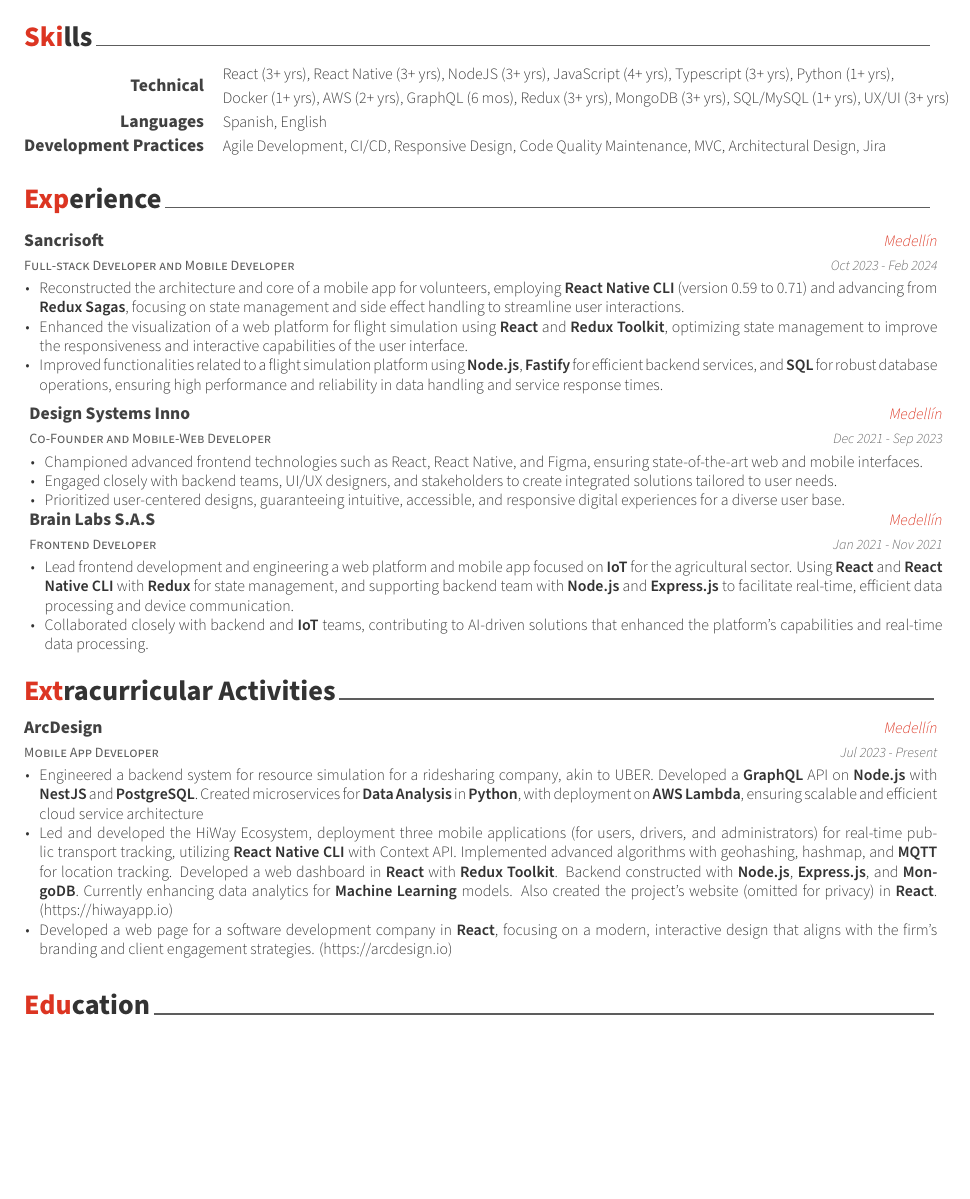
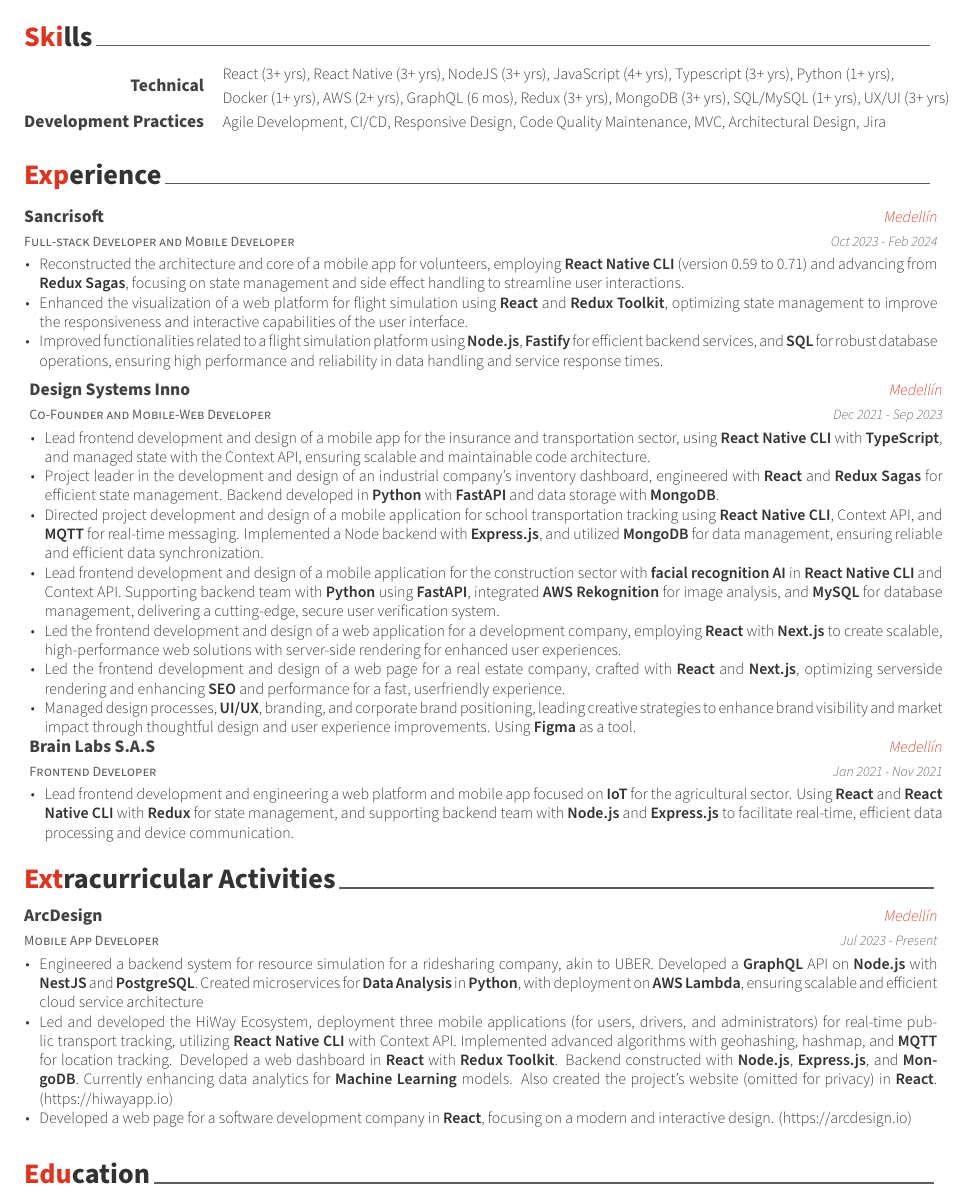
Before and after one commit to cglv11/CV, a LaTeX CV (cv.tex, which reads sections/experience.tex, sections/extracurricular.tex, sections/skills.tex): part of the page before the commit and part of page 1 of 2 after it, cut so that both start at the same text, the shorter picture padded with empty space. The pictures show the PDF file cv.pdf that the author committed with the source.

Commit message:
Update skills and extracurricular sections

```diff
--- a/sections/experience.tex
+++ b/sections/experience.tex
@@ -28,0 +24 @@
+    interactions.}
@@ -33 +34,0 @@
-\cventry
@@ -39 +34,0 @@
-  \begin{cvitems} % Description(s) of tasks/responsibilities
@@ -53,11 +41,38 @@
 {
   \begin{cvitems} % Description(s) of tasks/responsibilities
-    \item {Championed advanced frontend technologies such as React, React Native, and Figma, ensuring state-of-the-art web and mobile interfaces.}
-    \item {Engaged closely with backend teams, UI/UX designers, and stakeholders to create integrated solutions tailored to user needs.}
-    \item {Prioritized user-centered designs, guaranteeing intuitive, accessible, and responsive digital experiences for a diverse user base.}
+    \item {Lead frontend development and design of a mobile app for
+    the insurance and transportation sector, using \textbf{React Native CLI} with
+    \textbf{TypeScript}, and managed state with the Context API,
+    ensuring scalable and maintainable code architecture.}
+    \item {Project leader in the development and design of an industrial
+    company's inventory dashboard, engineered with \textbf{React} and
+    \textbf{Redux Sagas} for efficient state management. Backend
+    developed in \textbf{Python} with \textbf{FastAPI} and data storage with
+    \textbf{MongoDB}.}
+    \item {Directed project development and design of a mobile
+    application for school transportation tracking using \textbf{React Native CLI},
+    Context API, and \textbf{MQTT} for real-time messaging.
+    Implemented a Node backend with \textbf{Express.js}, and utilized
+    \textbf{MongoDB} for data management, ensuring reliable and
+    efficient data synchronization.}
+    \item {Lead frontend development and design of a mobile
+    application for the construction sector with \textbf{facial recognition
+    AI} in \textbf{React Native CLI} and Context API. Supporting backend
+    team with \textbf{Python} using \textbf{FastAPI}, integrated \textbf{AWS Rekognition}
+    for image analysis, and \textbf{MySQL} for database management,
+    delivering a cutting-edge, secure user verification system.}
+    \item {Led the frontend development and design of a web application for a
+    development company, employing \textbf{React} with \textbf{Next.js} to create
+    scalable, high-performance web solutions with server-side
+    rendering for enhanced user experiences.}
+    \item {Led the frontend development and design of a web page for a real
+    estate company, crafted with \textbf{React} and \textbf{Next.js}, optimizing serverside rendering and enhancing \textbf{SEO} and performance for a fast, userfriendly experience.}
+    \item {Managed design processes, \textbf{UI/UX}, branding, and corporate brand
+    positioning, leading creative strategies to enhance brand visibility
+    and market impact through thoughtful design and user experience
+    improvements. Using \textbf{Figma} as a tool.}
   \end{cvitems}
 }
-%---------------------------------------------------------
 %---------------------------------------------------------
 \cventry
 {Frontend Developer} % Job title
@@ -67,4 +82,3 @@
 {
-  \begin{cvitems} % Description(s) of tasks/responsibilities
-    \item {Led the development of the web platform using React JS with Redux, ensuring a seamless user experience and efficient data flow.}
-    \item {Collaborated closely with backend and IoT teams, contributing to AI-driven solutions that enhanced the platform's capabilities and real-time data processing.}
+  \begin{cvitems}
+    \item {Lead frontend development and engineering a web platform and
--- a/sections/extracurricular.tex
+++ b/sections/extracurricular.tex
@@ -29,9 +29,7 @@
       models. Also created the project's website (omitted for privacy) in
       \textbf{React}. (https://hiwayapp.io)}
       \item {Developed a web page for a software development company in
-      \textbf{React}, focusing on a modern, interactive design that aligns with the
-      firm's branding and client engagement strategies.
-      (https://arcdesign.io)}
+      \textbf{React}, focusing on a modern and interactive design. (https://arcdesign.io)}
     \end{cvitems}
   }
   %---------------------------------------------------------
--- a/sections/skills.tex
+++ b/sections/skills.tex
@@ -13,9 +13,9 @@
   {Technical} % Category
   {React (3+ yrs), React Native (3+ yrs), NodeJS (3+ yrs), JavaScript (4+ yrs), Typescript (3+ yrs), Python (1+ yrs),\break Docker (1+ yrs), AWS (2+ yrs), GraphQL (6 mos), Redux (3+ yrs), MongoDB (3+ yrs), SQL/MySQL (1+ yrs), UX/UI (3+ yrs)} % Skills
 
-  \cvskill
-  {Languages} % Category
-  {Spanish, English} % Skills
+  % \cvskill
+  % {Languages} % Category
+  % {Spanish, English} % Skills
 
   \cvskill
   {Development Practices} % Category
```
Also changed, not shown: cv.pdf, sections/experience.tex (43 more changed lines).
